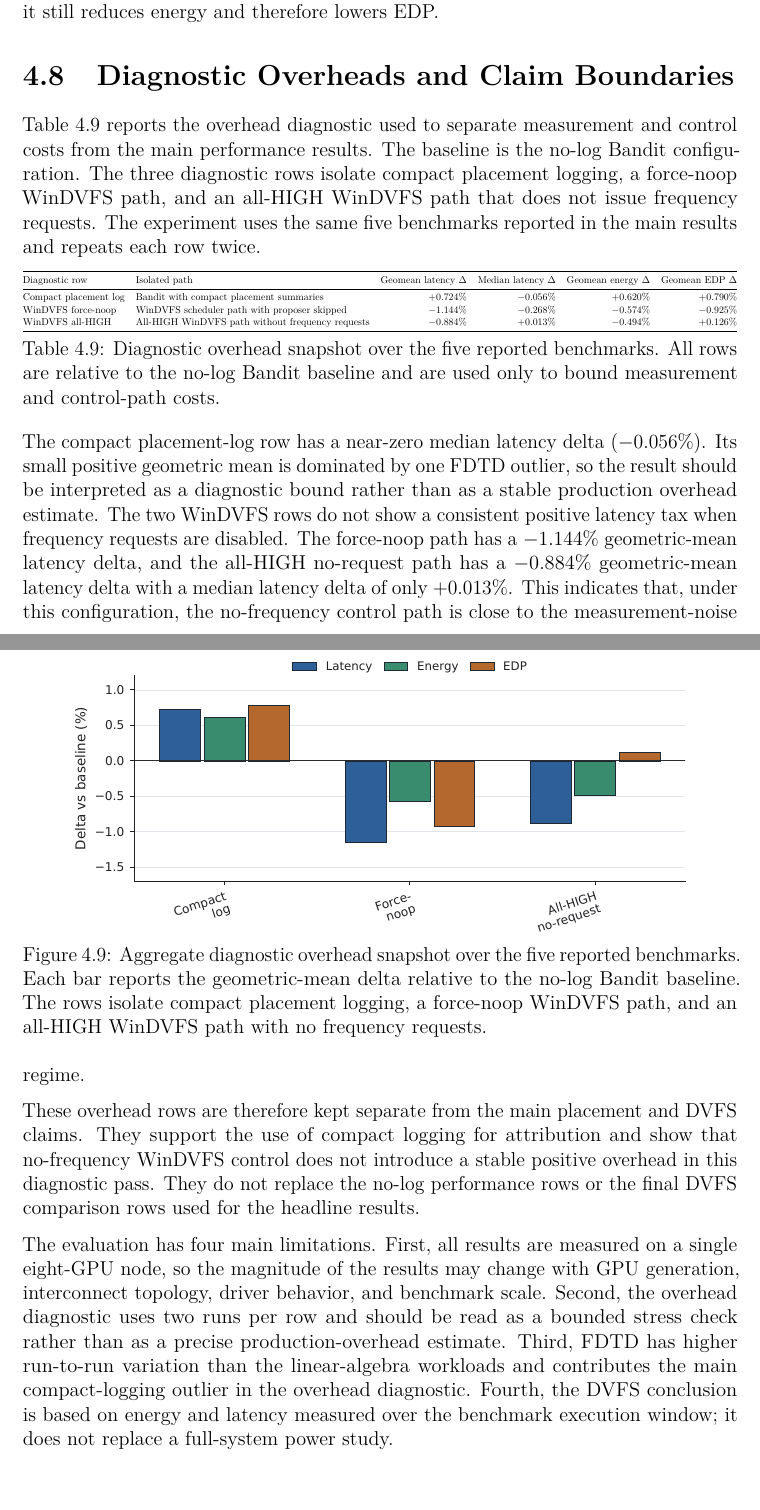
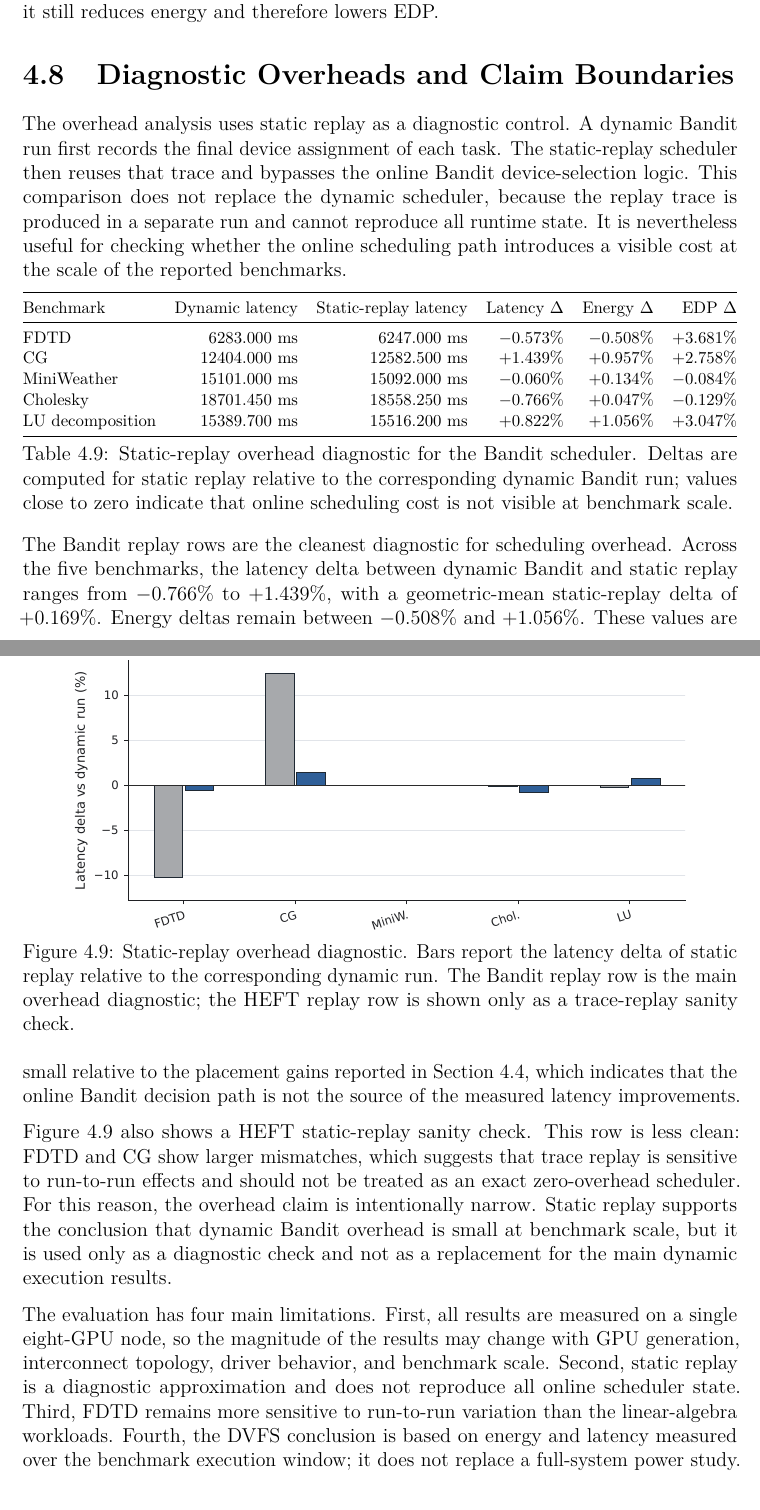
Before and after one commit to thynics/stf_master_thesis, a LaTeX thesis (Main.tex, which reads include/Results.tex): two parts of pages 67 and 68 of 83, joined at a grey line, cut so that both start at the same text, the shorter picture padded with empty space. Compiled offline with pdfLaTeX.

Commit message:
results: revise evaluation flow and overhead analysis

```diff
--- a/include/Results.tex
+++ b/include/Results.tex
@@ -454,59 +453,63 @@ EDP.
 \section{Diagnostic Overheads and Claim Boundaries}
 \label{sec:results-overhead}
 
-Table~\ref{tab:results-overhead} reports the overhead diagnostic used to
-separate measurement and control costs from the main performance results. The
-baseline is the no-log Bandit configuration. The three diagnostic rows isolate
-compact placement logging, a force-noop WinDVFS path, and an all-HIGH WinDVFS
-path that does not issue frequency requests. The experiment uses the same five
-benchmarks reported in the main results and repeats each row twice.
+The overhead analysis uses static replay as a diagnostic control. A dynamic
+Bandit run first records the final device assignment of each task. The
+static-replay scheduler then reuses that trace and bypasses the online Bandit
+device-selection logic. This comparison does not replace the dynamic scheduler,
+because the replay trace is produced in a separate run and cannot reproduce
+all runtime state. It is nevertheless useful for checking whether the online
+scheduling path introduces a visible cost at the scale of the reported
+benchmarks.
 
 \begin{table}[!htbp]
 \centering
 \small
 \resizebox{\linewidth}{!}{%
-\begin{tabular}{@{}llrrrr@{}}
+\begin{tabular}{@{}lrrrrr@{}}
 \toprule
-Diagnostic row & Isolated path & Geomean latency \(\Delta\) & Median latency \(\Delta\) & Geomean energy \(\Delta\) & Geomean EDP \(\Delta\) \\
+Benchmark & Dynamic latency & Static-replay latency & Latency \(\Delta\) & Energy \(\Delta\) & EDP \(\Delta\) \\
 \midrule
-Compact placement log & Bandit with compact placement summaries & \(+0.724\%\) & \(-0.056\%\) & \(+0.620\%\) & \(+0.790\%\) \\
-WinDVFS force-noop & WinDVFS scheduler path with proposer skipped & \(-1.144\%\) & \(-0.268\%\) & \(-0.574\%\) & \(-0.925\%\) \\
-WinDVFS all-HIGH & All-HIGH WinDVFS path without frequency requests & \(-0.884\%\) & \(+0.013\%\) & \(-0.494\%\) & \(+0.126\%\) \\
+FDTD & 6283.000 ms & 6247.000 ms & \(-0.573\%\) & \(-0.508\%\) & \(+3.681\%\) \\
+CG & 12404.000 ms & 12582.500 ms & \(+1.439\%\) & \(+0.957\%\) & \(+2.758\%\) \\
+MiniWeather & 15101.000 ms & 15092.000 ms & \(-0.060\%\) & \(+0.134\%\) & \(-0.084\%\) \\
+Cholesky & 18701.450 ms & 18558.250 ms & \(-0.766\%\) & \(+0.047\%\) & \(-0.129\%\) \\
+LU decomposition & 15389.700 ms & 15516.200 ms & \(+0.822\%\) & \(+1.056\%\) & \(+3.047\%\) \\
 \bottomrule
 \end{tabular}%
 }
-\caption{Diagnostic overhead snapshot over the five reported benchmarks. All rows are relative to the no-log Bandit baseline and are used only to bound measurement and control-path costs.}
+\caption{Static-replay overhead diagnostic for the Bandit scheduler. Deltas are computed for static replay relative to the corresponding dynamic Bandit run; values close to zero indicate that online scheduling cost is not visible at benchmark scale.}
 \label{tab:results-overhead}
 \end{table}
 
 \figOverheadSnapshot
 
-The compact placement-log row has a near-zero median latency delta
-\((-0.056\%)\). Its small positive geometric mean is dominated by one FDTD
-outlier, so the result should be interpreted as a diagnostic bound rather than
-as a stable production overhead estimate. The two WinDVFS rows do not show a
-consistent positive latency tax when frequency requests are disabled. The
-force-noop path has a \(-1.144\%\) geometric-mean latency delta, and the
-all-HIGH no-request path has a \(-0.884\%\) geometric-mean latency delta with a
-median latency delta of only \(+0.013\%\). This indicates that, under this
-configuration, the no-frequency control path is close to the measurement-noise
-regime.
+The Bandit replay rows are the cleanest diagnostic for scheduling overhead.
+Across the five benchmarks, the latency delta between dynamic Bandit and
+static replay ranges from \(-0.766\%\) to \(+1.439\%\), with a geometric-mean
+static-replay delta of \(+0.169\%\). Energy deltas remain between
+\(-0.508\%\) and \(+1.056\%\). These values are small relative to the
+placement gains reported in Section~\ref{sec:results-placement-performance},
+which indicates that the online Bandit decision path is not the source of the
+measured latency improvements.
 
-These overhead rows are therefore kept separate from the main placement and
-DVFS claims. They support the use of compact logging for attribution and show
-that no-frequency WinDVFS control does not introduce a stable positive overhead
-in this diagnostic pass. They do not replace the no-log performance rows or the
-final DVFS comparison rows used for the headline results.
+Figure~\ref{fig:results-overhead-snapshot} also shows a HEFT static-replay
+sanity check. This row is less clean: FDTD and CG show larger mismatches,
+which suggests that trace replay is sensitive to run-to-run effects and should
+not be treated as an exact zero-overhead scheduler. For this reason, the
+overhead claim is intentionally narrow. Static replay supports the conclusion
+that dynamic Bandit overhead is small at benchmark scale, but it is used only
+as a diagnostic check and not as a replacement for the main dynamic execution
+results.
 
 The evaluation has four main limitations. First, all results are measured on a
 single eight-GPU node, so the magnitude of the results may change with GPU
 generation, interconnect topology, driver behavior, and benchmark scale.
-Second, the overhead diagnostic uses two runs per row and should be read as a
-bounded stress check rather than as a precise production-overhead estimate.
-Third, FDTD has higher run-to-run variation than the linear-algebra workloads
-and contributes the main compact-logging outlier in the overhead diagnostic.
-Fourth, the DVFS conclusion is based on energy and latency measured over the
-benchmark execution window; it does not replace a full-system power study.
+Second, static replay is a diagnostic approximation and does not reproduce all
+online scheduler state. Third, FDTD remains more sensitive to run-to-run
+variation than the linear-algebra workloads. Fourth, the DVFS conclusion is
+based on energy and latency measured over the benchmark execution window; it
+does not replace a full-system power study.
 
 \section{Results Summary}
 \label{sec:results-summary}
```
Also changed, not shown: include/ResultsFigures.tex (+2 -2 lines), figures/benchmark_copy_volume.pdf, figures/cholesky_local_copy_footprint.pdf, figures/copy_latency_scatter.pdf, figures/dvfs_commit_share.pdf, figures/dvfs_deltas.pdf, figures/dvfs_edp_ratios.pdf, figures/dvfs_guardrail_events.pdf, figures/dvfs_tradeoff.pdf, figures/mid_energy_scatter.pdf, figures/overhead_snapshot.pdf, figures/placement_deltas.pdf, figures/results_overview.pdf, include/Results.tex (58 more changed lines), 1 other file.
